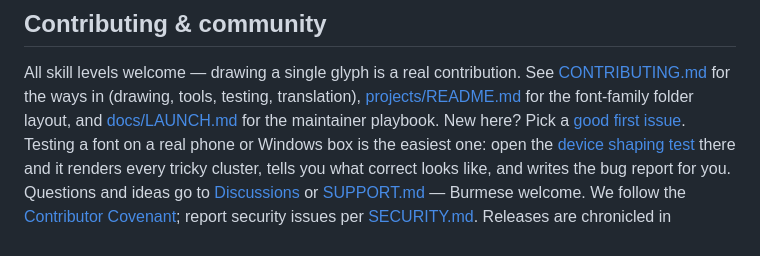
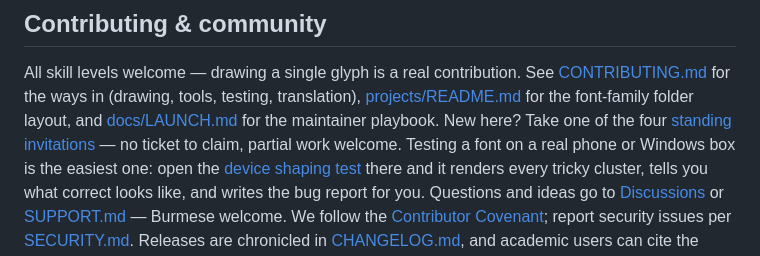
Before and after one commit to Thiha-Lynn/myanmar-glyph-studio, a Markdown page: README.md, the part around one of its changes. Rendered like a GitHub page.

```diff
--- a/README.md
+++ b/README.md
@@ -236,8 +236,9 @@ All skill levels welcome — drawing a single glyph is a real contribution.
 See [CONTRIBUTING.md](CONTRIBUTING.md) for the ways in (drawing, tools,
 testing, translation), [projects/README.md](projects/README.md) for the
 font-family folder layout, and [docs/LAUNCH.md](docs/LAUNCH.md) for the
-maintainer playbook. New here? Pick a
-[good first issue](https://github.com/Thiha-Lynn/myanmar-glyph-studio/issues?q=is%3Aissue+is%3Aopen+label%3A%22good+first+issue%22).
+maintainer playbook. New here? Take one of the four
+[standing invitations](CONTRIBUTING.md#where-to-start--four-standing-invitations)
+— no ticket to claim, partial work welcome.
 Testing a font on a real phone or Windows box is the easiest one: open the
 [device shaping test](https://thiha-lynn.github.io/myanmar-glyph-studio/devicetest.html)
 there and it renders every tricky cluster, tells you what correct looks
```
Also changed, not shown: other parts of README.md (+1 -1 lines), CONTRIBUTING.md (+65 -0 lines), README.my.md (+1 -1 lines).
